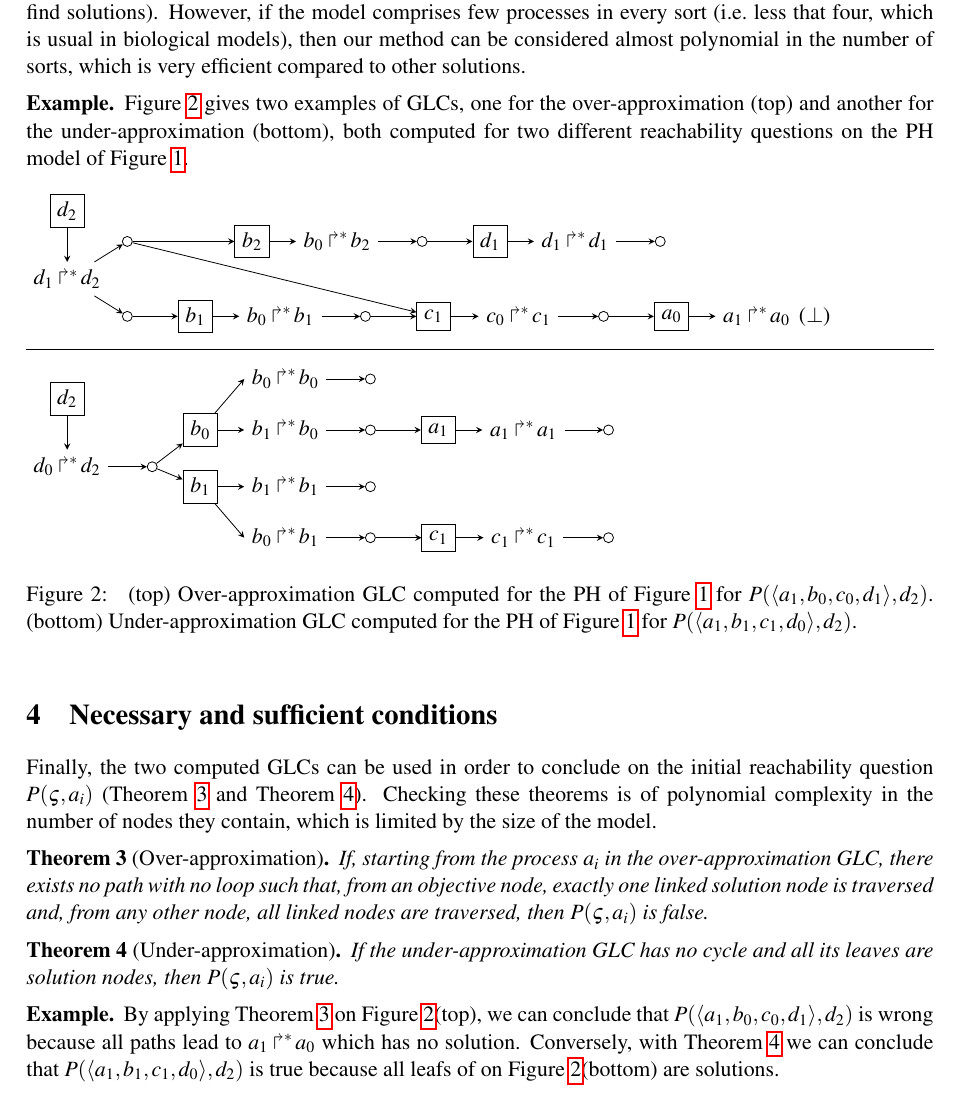
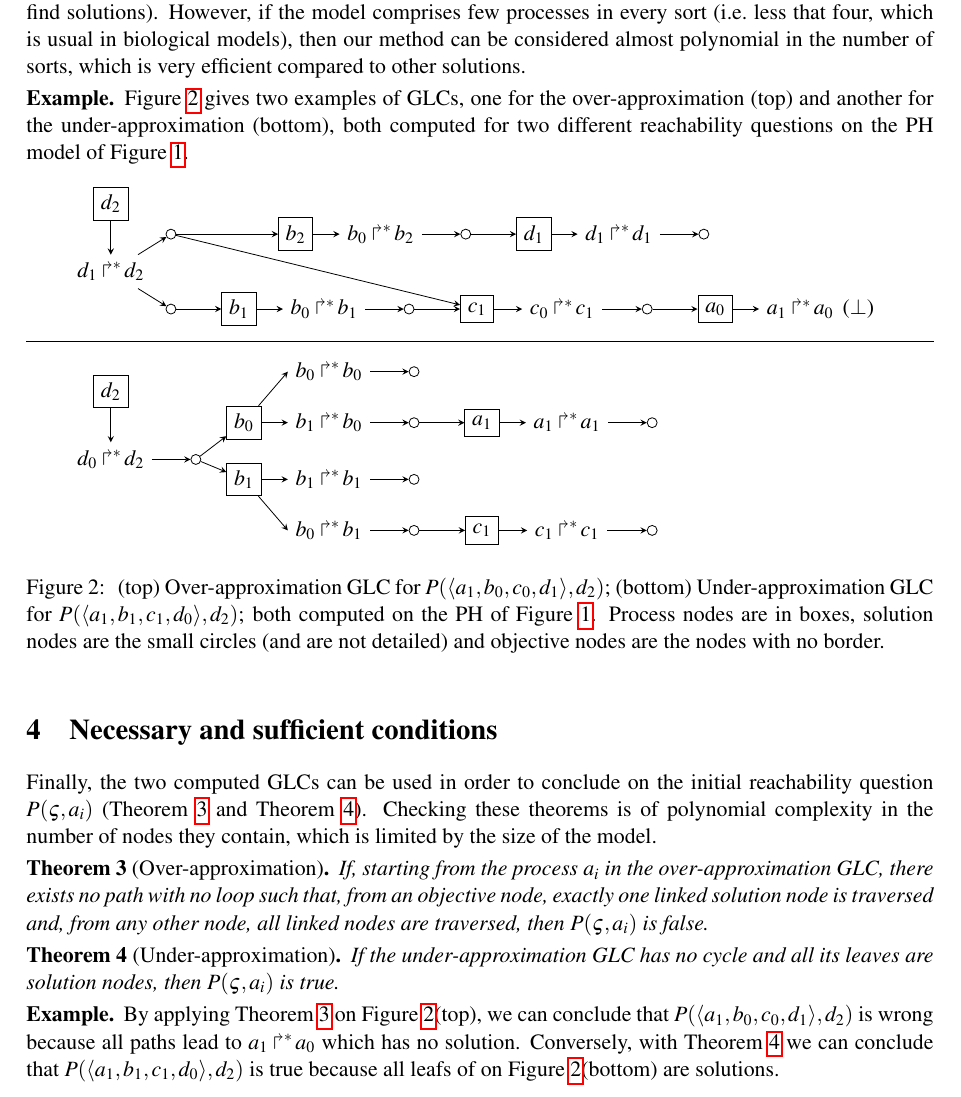
Before and after one commit to MFolschette/movep2014, a LaTeX document (main.tex): part of page 5 of 6, cut so that both start at the same text. Compiled offline with pdfLaTeX.

Commit message:
revamp caption of figure 2 + centering

```diff
--- a/main.tex
+++ b/main.tex
@@ -751,6 +751,7 @@ compared to other solutions.
 
 \begin{figure}[ht]
 
+\qquad
 \begin{tikzpicture}[aS,node distance=1.25cm]
 %\path[draw,use as bounding box] (-0.5,-2.1) rectangle (10.25,1.15);
 
@@ -797,6 +798,7 @@ compared to other solutions.
 
 \vspace*{.5em}
 
+\qquad
 \begin{tikzpicture}[aS,node distance=1.2cm]
 
 \node[Aobj] (d02) {$\PHobj{d_0}{d_2}$};
@@ -841,11 +843,18 @@ compared to other solutions.
 \end{tikzpicture}
 
 \caption{\label{fig:glc}
-(top) Over-approximation GLC computed for the PH of \pref{fig:ph}
-for $P(\PHetat{a_1,b_0,c_0,d_1}, d_2)$.
-(bottom) Under-approximation GLC computed for the PH of \pref{fig:ph}
-for $P(\PHetat{a_1,b_1,c_1,d_0}, d_2)$.
-}
+(top) Over-approximation GLC for $P(\PHetat{a_1,b_0,c_0,d_1}, d_2)$;
+(bottom) Under-approximation GLC for $P(\PHetat{a_1,b_1,c_1,d_0}, d_2)$;
+both computed on the PH of \pref{fig:ph}.
+%
+% (top) Over-approximation GLC computed for the PH of \pref{fig:ph}
+% for $P(\PHetat{a_1,b_0,c_0,d_1}, d_2)$.
+% (bottom) Under-approximation GLC computed for the PH of \pref{fig:ph}
+% for $P(\PHetat{a_1,b_1,c_1,d_0}, d_2)$.
+%
+Process nodes are in boxes,
+solution nodes are the small circles (and are not detailed)
+and objective nodes are the nodes with no border.}
 \end{figure}
 \end{example*}
 
```
